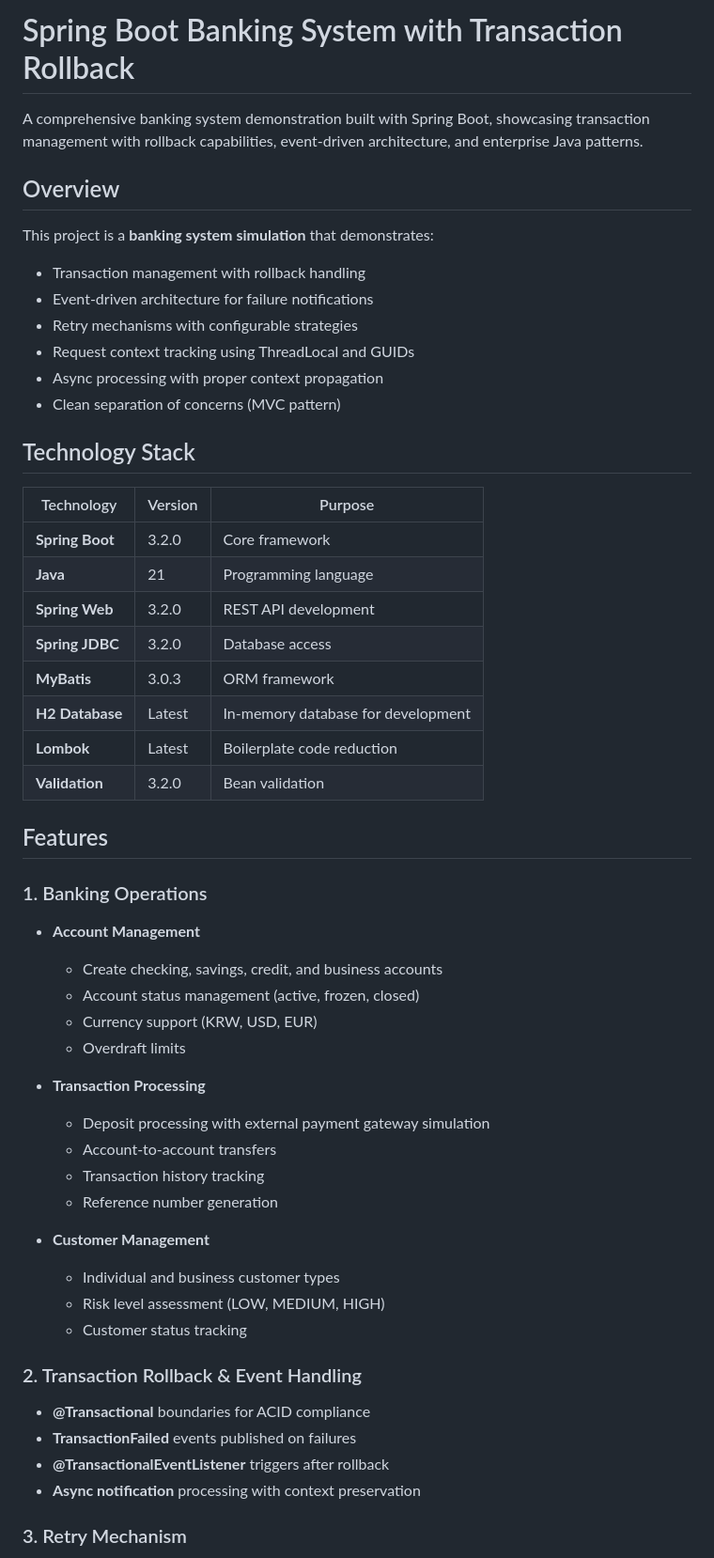
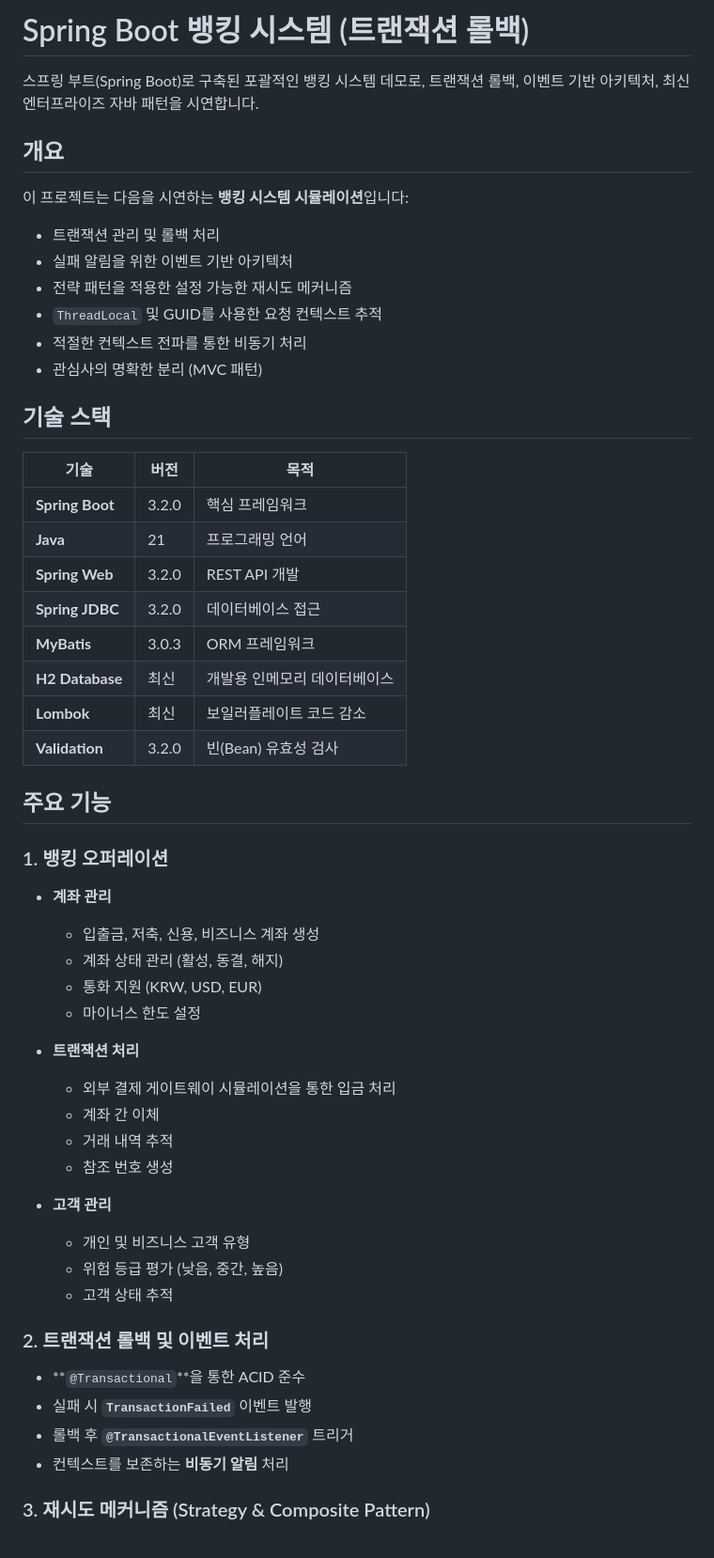
Before and after one commit to silkwave/rollback, a Markdown page: README.md, the part around one of its changes. Shown at 94% size. Drawn GitHub-style.

```diff
--- a/README.md
+++ b/README.md
@@ -1,57 +1,57 @@
-# Spring Boot Banking System with Transaction Rollback
+# Spring Boot 뱅킹 시스템 (트랜잭션 롤백)
 
-A comprehensive banking system demonstration built with Spring Boot, showcasing transaction management with rollback capabilities, event-driven architecture, and enterprise Java patterns.
+스프링 부트(Spring Boot)로 구축된 포괄적인 뱅킹 시스템 데모로, 트랜잭션 롤백, 이벤트 기반 아키텍처, 최신 엔터프라이즈 자바 패턴을 시연합니다.
 
-## Overview
+## 개요
 
-This project is a **banking system simulation** that demonstrates:
-- Transaction management with rollback handling
-- Event-driven architecture for failure notifications
-- Retry mechanisms with configurable strategies
-- Request context tracking using ThreadLocal and GUIDs
-- Async processing with proper context propagation
-- Clean separation of concerns (MVC pattern)
+이 프로젝트는 다음을 시연하는 **뱅킹 시스템 시뮬레이션**입니다:
+- 트랜잭션 관리 및 롤백 처리
+- 실패 알림을 위한 이벤트 기반 아키텍처
+- 전략 패턴을 적용한 설정 가능한 재시도 메커니즘
+- `ThreadLocal` 및 GUID를 사용한 요청 컨텍스트 추적
+- 적절한 컨텍스트 전파를 통한 비동기 처리
+- 관심사의 명확한 분리 (MVC 패턴)
 
-## Technology Stack
+## 기술 스택
 
-| Technology | Version | Purpose |
+| 기술 | 버전 | 목적 |
 |------------|---------|---------|
-| **Spring Boot** | 3.2.0 | Core framework |
-| **Java** | 21 | Programming language |
-| **Spring Web** | 3.2.0 | REST API development |
-| **Spring JDBC** | 3.2.0 | Database access |
-| **MyBatis** | 3.0.3 | ORM framework |
-| **H2 Database** | Latest | In-memory database for development |
-| **Lombok** | Latest | Boilerplate code reduction |
-| **Validation** | 3.2.0 | Bean validation |
+| **Spring Boot** | 3.2.0 | 핵심 프레임워크 |
+| **Java** | 21 | 프로그래밍 언어 |
+| **Spring Web** | 3.2.0 | REST API 개발 |
+| **Spring JDBC** | 3.2.0 | 데이터베이스 접근 |
+| **MyBatis** | 3.0.3 | ORM 프레임워크 |
+| **H2 Database** | 최신 | 개발용 인메모리 데이터베이스 |
+| **Lombok** | 최신 | 보일러플레이트 코드 감소 |
+| **Validation** | 3.2.0 | 빈(Bean) 유효성 검사 |
 
-## Features
+## 주요 기능
 
-### 1. Banking Operations
+### 1. 뱅킹 오퍼레이션
 
-- **Account Management**
-  - Create checking, savings, credit, and business accounts
-  - Account status management (active, frozen, closed)
-  - Currency support (KRW, USD, EUR)
-  - Overdraft limits
+- **계좌 관리**
+  - 입출금, 저축, 신용, 비즈니스 계좌 생성
+  - 계좌 상태 관리 (활성, 동결, 해지)
+  - 통화 지원 (KRW, USD, EUR)
+  - 마이너스 한도 설정
 
-- **Transaction Processing**
-  - Deposit processing with external payment gateway simulation
-  - Account-to-account transfers
-  - Transaction history tracking
-  - Reference number generation
+- **트랜잭션 처리**
+  - 외부 결제 게이트웨이 시뮬레이션을 통한 입금 처리
+  - 계좌 간 이체
+  - 거래 내역 추적
+  - 참조 번호 생성
 
-- **Customer Management**
-  - Individual and business customer types
-  - Risk level assessment (LOW, MEDIUM, HIGH)
-  - Customer status tracking
+- **고객 관리**
+  - 개인 및 비즈니스 고객 유형
+  - 위험 등급 평가 (낮음, 중간, 높음)
+  - 고객 상태 추적
 
-### 2. Transaction Rollback & Event Handling
+### 2. 트랜잭션 롤백 및 이벤트 처리
 
-- **@Transactional** boundaries for ACID compliance
-- **TransactionFailed** events published on failures
-- **@TransactionalEventListener** triggers after rollback
-- **Async notification** processing with context preservation
+- **`@Transactional`**을 통한 ACID 준수
+- 실패 시 **`TransactionFailed`** 이벤트 발행
+- 롤백 후 **`@TransactionalEventListener`** 트리거
+- 컨텍스트를 보존하는 **비동기 알림** 처리
 
-### 3. Retry Mechanism
+### 3. 재시도 메커니즘 (Strategy & Composite Pattern)
 
```
Also changed, not shown: other parts of README.md (+137 -132 lines), AGENT.md (+179 -174 lines).
